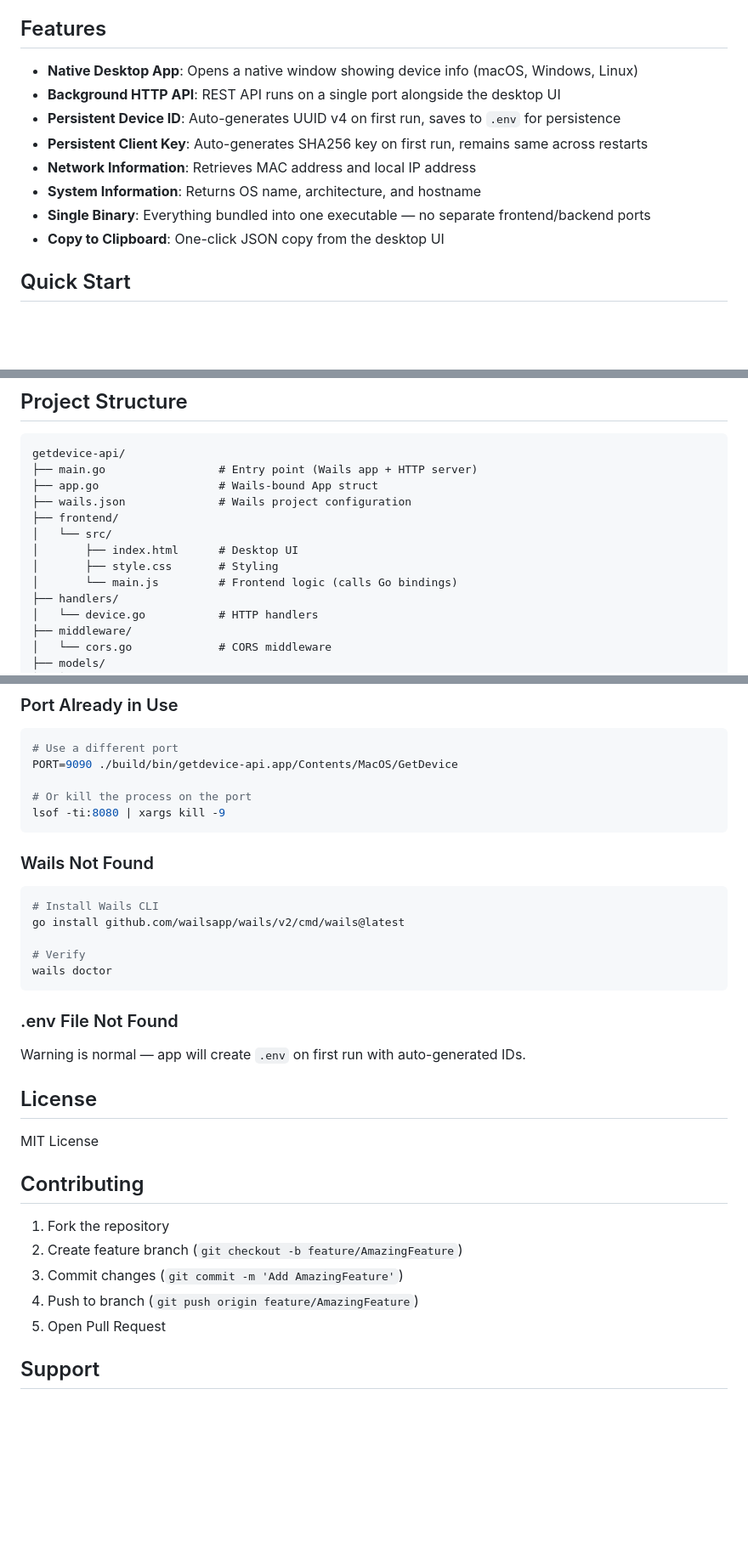
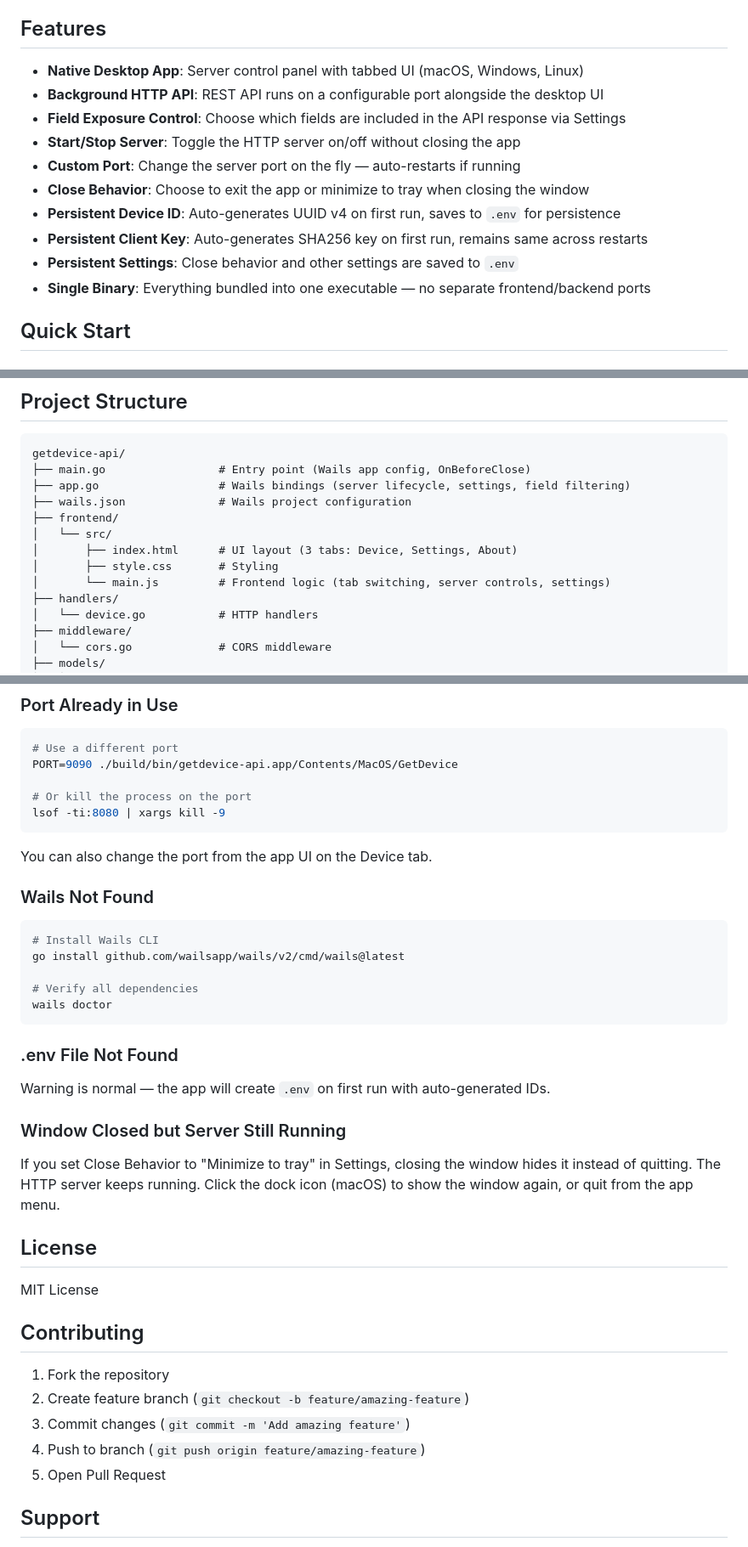
Before and after one commit to opakk-base/getdevice-api, a Markdown page: README.md, 3 parts joined by grey strips. Shown at 85% size. GitHub-like rendering; blank space fills up the shorter version.

````diff
--- a/README.md
+++ b/README.md
@@ -4,14 +4,16 @@ A native desktop application + REST API that returns comprehensive device inform
 
 ## Features
 
-- **Native Desktop App**: Opens a native window showing device info (macOS, Windows, Linux)
-- **Background HTTP API**: REST API runs on a single port alongside the desktop UI
+- **Native Desktop App**: Server control panel with tabbed UI (macOS, Windows, Linux)
+- **Background HTTP API**: REST API runs on a configurable port alongside the desktop UI
+- **Field Exposure Control**: Choose which fields are included in the API response via Settings
+- **Start/Stop Server**: Toggle the HTTP server on/off without closing the app
+- **Custom Port**: Change the server port on the fly — auto-restarts if running
+- **Close Behavior**: Choose to exit the app or minimize to tray when closing the window
 - **Persistent Device ID**: Auto-generates UUID v4 on first run, saves to `.env` for persistence
 - **Persistent Client Key**: Auto-generates SHA256 key on first run, remains same across restarts
-- **Network Information**: Retrieves MAC address and local IP address
-- **System Information**: Returns OS name, architecture, and hostname
+- **Persistent Settings**: Close behavior and other settings are saved to `.env`
 - **Single Binary**: Everything bundled into one executable — no separate frontend/backend ports
-- **Copy to Clipboard**: One-click JSON copy from the desktop UI
 
 ## Quick Start
 
@@ -167,14 +206,14 @@ curl http://localhost:8080/health
 
 ```
 getdevice-api/
-├── main.go                 # Entry point (Wails app + HTTP server)
-├── app.go                  # Wails-bound App struct
+├── main.go                 # Entry point (Wails app config, OnBeforeClose)
+├── app.go                  # Wails bindings (server lifecycle, settings, field filtering)
 ├── wails.json              # Wails project configuration
 ├── frontend/
 │   └── src/
-│       ├── index.html      # Desktop UI
+│       ├── index.html      # UI layout (3 tabs: Device, Settings, About)
 │       ├── style.css       # Styling
-│       └── main.js         # Frontend logic (calls Go bindings)
+│       └── main.js         # Frontend logic (tab switching, server controls, settings)
 ├── handlers/
 │   └── device.go           # HTTP handlers
 ├── middleware/
@@ -214,19 +253,25 @@ PORT=9090 ./build/bin/getdevice-api.app/Contents/MacOS/GetDevice
 lsof -ti:8080 | xargs kill -9
 ```
 
+You can also change the port from the app UI on the Device tab.
+
 ### Wails Not Found
 
 ```bash
 # Install Wails CLI
 go install github.com/wailsapp/wails/v2/cmd/wails@latest
 
-# Verify
+# Verify all dependencies
 wails doctor
 ```
 
 ### .env File Not Found
 
-Warning is normal — app will create `.env` on first run with auto-generated IDs.
+Warning is normal — the app will create `.env` on first run with auto-generated IDs.
+
+### Window Closed but Server Still Running
+
+If you set Close Behavior to "Minimize to tray" in Settings, closing the window hides it instead of quitting. The HTTP server keeps running. Click the dock icon (macOS) to show the window again, or quit from the app menu.
 
 ## License
 
@@ -235,9 +280,9 @@ MIT License
 ## Contributing
 
 1. Fork the repository
-2. Create feature branch (`git checkout -b feature/AmazingFeature`)
-3. Commit changes (`git commit -m 'Add AmazingFeature'`)
-4. Push to branch (`git push origin feature/AmazingFeature`)
+2. Create feature branch (`git checkout -b feature/amazing-feature`)
+3. Commit changes (`git commit -m 'Add amazing feature'`)
+4. Push to branch (`git push origin feature/amazing-feature`)
 5. Open Pull Request
 
 ## Support
````
Also changed, not shown: other parts of README.md (+44 -7 lines).
